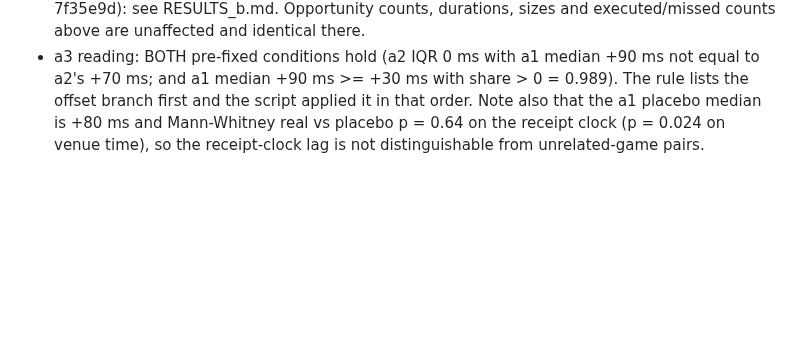
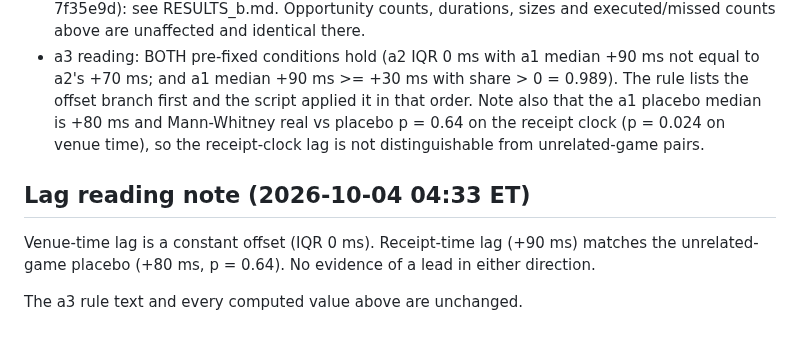
Before and after one commit to katsdivi/GQ-Hacks, a Markdown page: results/posthoc_idea11/RESULTS.md, the part around the change. Rendered like a GitHub page; blank space fills up the shorter version.

Commit message:
Post-hoc Idea 11: add lag reading note to RESULTS.md (a3 rule and values unchanged)
Co-Authored-By: Claude Opus 5.5 <noreply@anthropic.com>

```diff
--- a/results/posthoc_idea11/RESULTS.md
+++ b/results/posthoc_idea11/RESULTS.md
@@ -61,3 +61,9 @@ Taker delay defaulted to 1 s (condition missing from holdout_seconds_delay.csv):
   it in that order. Note also that the a1 placebo median is +80 ms and Mann-Whitney real vs placebo p = 0.64 on
   the receipt clock (p = 0.024 on venue time), so the receipt-clock lag is not distinguishable from unrelated-game
   pairs.
+
+## Lag reading note (2026-10-04 04:33 ET)
+
+Venue-time lag is a constant offset (IQR 0 ms). Receipt-time lag (+90 ms) matches the unrelated-game placebo (+80 ms, p = 0.64). No evidence of a lead in either direction.
+
+The a3 rule text and every computed value above are unchanged.
```
